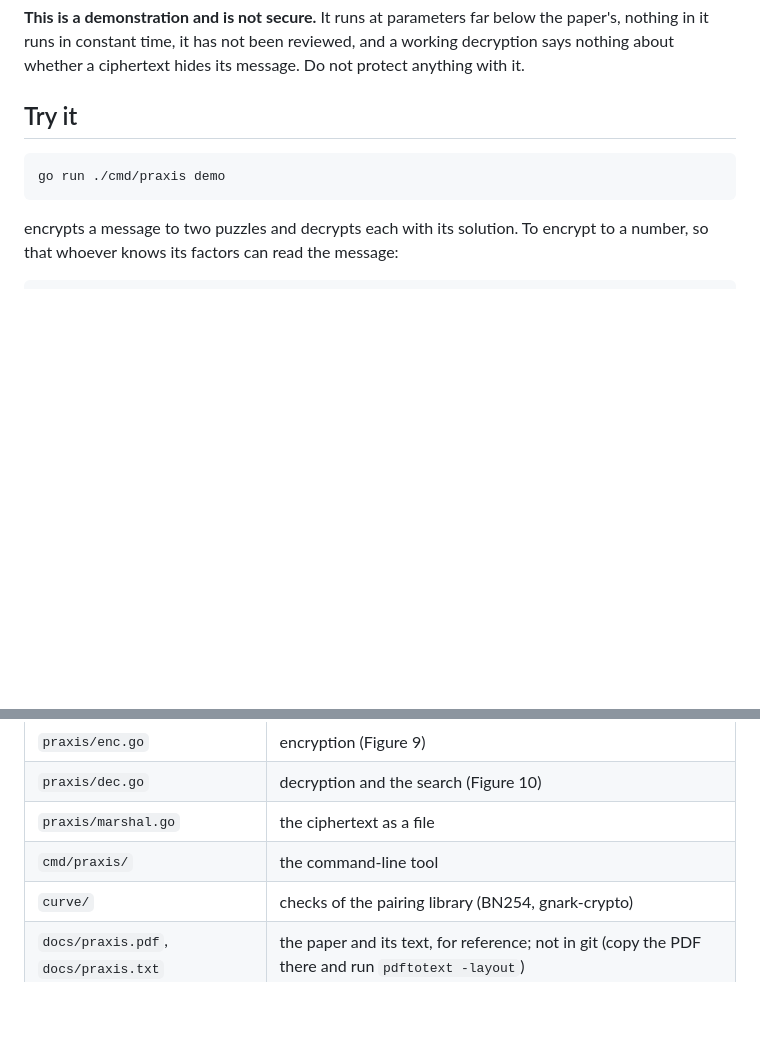
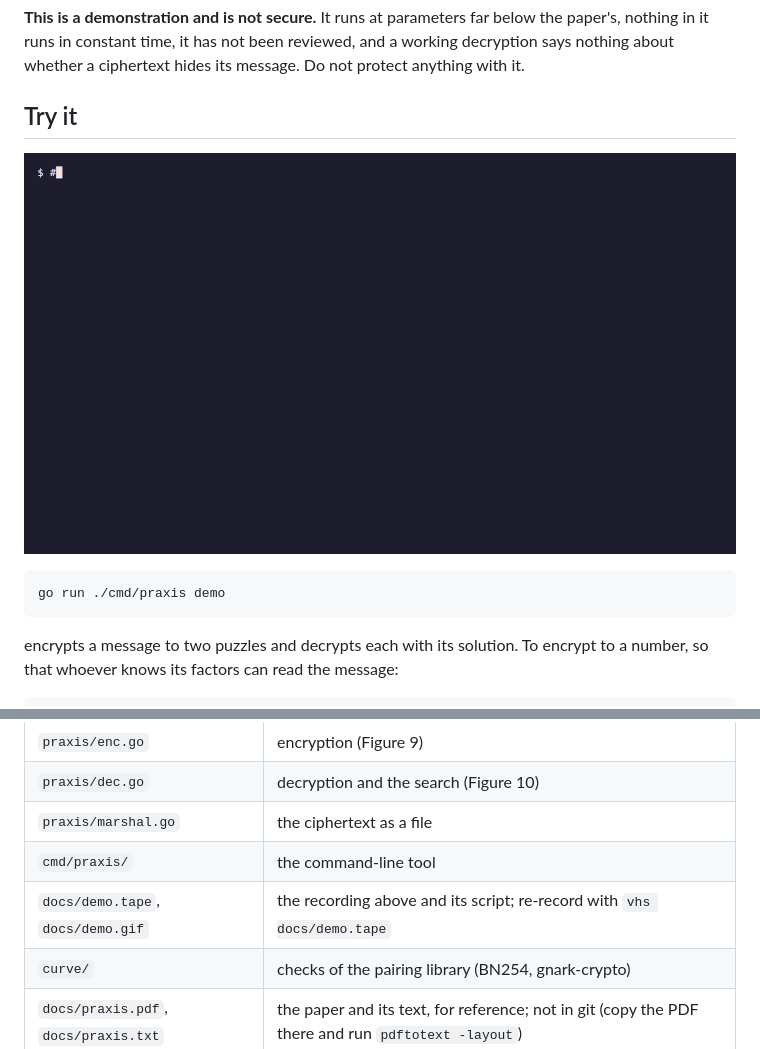
Before and after one commit to redstar-systems/praxis-demo, a Markdown page: README.md, 2 parts joined by grey strips. Drawn GitHub-style; pictures changed too: docs/demo.gif (added); blank space fills up the shorter version.

Commit message:
Add a recorded demo (VHS tape and GIF)
Co-Authored-By: Claude Fable 5.2 <noreply@anthropic.com>

````diff
--- a/README.md
+++ b/README.md
@@ -11,6 +11,8 @@ reviewed, and a working decryption says nothing about whether a ciphertext
 hides its message. Do not protect anything with it.
 
 ## Try it
+
+![A recording of the demo](docs/demo.gif)
 
 ```sh
 go run ./cmd/praxis demo
@@ -87,6 +89,7 @@ up as a failed decryption. None of this is evidence of security.
 | `praxis/dec.go` | decryption and the search (Figure 10) |
 | `praxis/marshal.go` | the ciphertext as a file |
 | `cmd/praxis/` | the command-line tool |
+| `docs/demo.tape`, `docs/demo.gif` | the recording above and its script; re-record with `vhs docs/demo.tape` |
 | `curve/` | checks of the pairing library (BN254, gnark-crypto) |
 | `docs/praxis.pdf`, `docs/praxis.txt` | the paper and its text, for reference; not in git (copy the PDF there and run `pdftotext -layout`) |
 
````
Also changed, not shown: 1 other file.
